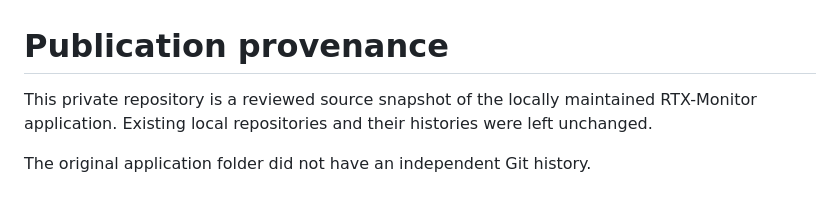
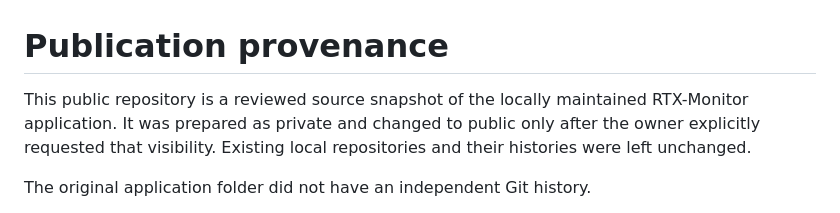
Before and after one commit to iloromero/RTX-Monitor, a Markdown page: PUBLICATION.md, the part around the change. GitHub-like rendering.

```diff
--- a/PUBLICATION.md
+++ b/PUBLICATION.md
@@ -1,6 +1,6 @@
 # Publication provenance
 
-This private repository is a reviewed source snapshot of the locally maintained RTX-Monitor application. Existing local repositories and their histories were left unchanged.
+This public repository is a reviewed source snapshot of the locally maintained RTX-Monitor application. It was prepared as private and changed to public only after the owner explicitly requested that visibility. Existing local repositories and their histories were left unchanged.
 
 The original application folder did not have an independent Git history.
 
```
Also changed, not shown: README.md (+51 -5 lines), docs/images/rtx-monitor-demo.png (added).
